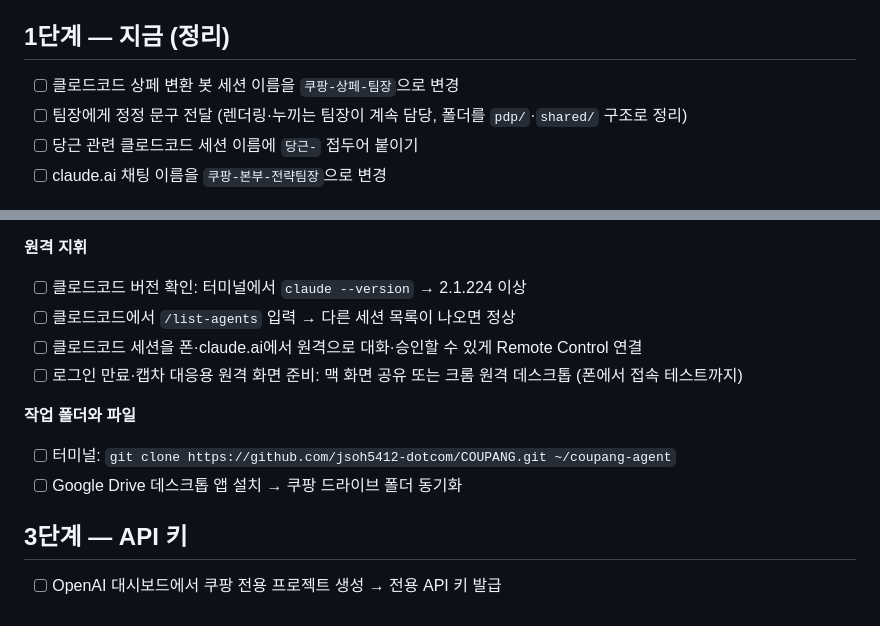
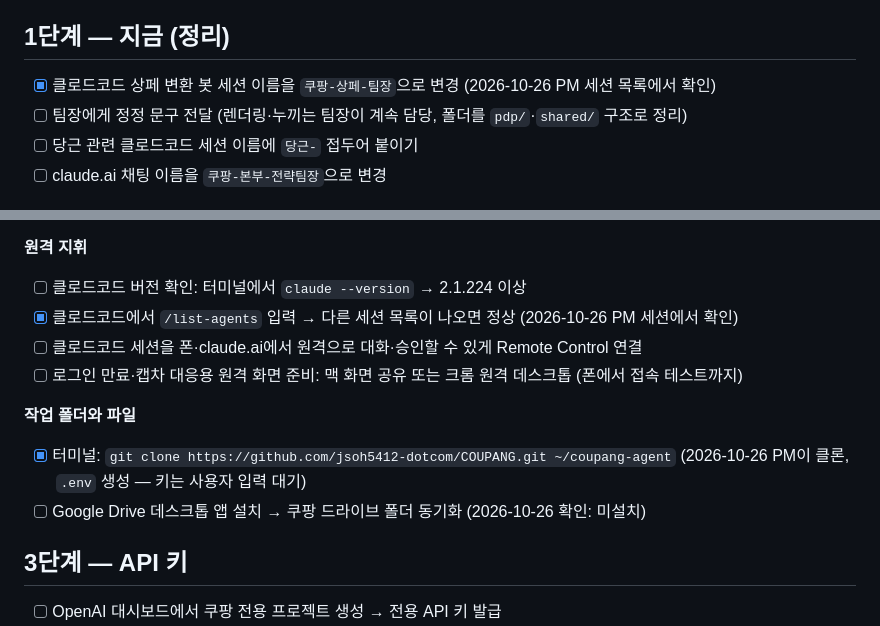
Before and after one commit to jsoh5412-dotcom/COUPANG, a Markdown page: SETUP.md, 2 parts joined by grey strips. Rendered like a GitHub page.

Commit message:
SETUP 체크리스트에 PM 맥북 셋업 확인 결과 반영 (클론·세션 목록·상페 팀장 이름 완료, 드라이브 앱 미설치)
Co-Authored-By: Claude Opus 5.5 <noreply@anthropic.com>

```diff
--- a/SETUP.md
+++ b/SETUP.md
@@ -4,7 +4,7 @@
 
 ## 1단계 — 지금 (정리)
 
-- [ ] 클로드코드 상페 변환 봇 세션 이름을 `쿠팡-상페-팀장`으로 변경
+- [x] 클로드코드 상페 변환 봇 세션 이름을 `쿠팡-상페-팀장`으로 변경 (2026-10-26 PM 세션 목록에서 확인)
 - [ ] 팀장에게 정정 문구 전달 (렌더링·누끼는 팀장이 계속 담당, 폴더를 `pdp/`·`shared/` 구조로 정리)
 - [ ] 당근 관련 클로드코드 세션 이름에 `당근-` 접두어 붙이기
 - [ ] claude.ai 채팅 이름을 `쿠팡-본부-전략팀장`으로 변경
@@ -32,13 +32,13 @@
 
 **원격 지휘**
 - [ ] 클로드코드 버전 확인: 터미널에서 `claude --version` → 2.1.224 이상
-- [ ] 클로드코드에서 `/list-agents` 입력 → 다른 세션 목록이 나오면 정상
+- [x] 클로드코드에서 `/list-agents` 입력 → 다른 세션 목록이 나오면 정상 (2026-10-26 PM 세션에서 확인)
 - [ ] 클로드코드 세션을 폰·claude.ai에서 원격으로 대화·승인할 수 있게 Remote Control 연결
 - [ ] 로그인 만료·캡차 대응용 원격 화면 준비: 맥 화면 공유 또는 크롬 원격 데스크톱 (폰에서 접속 테스트까지)
 
 **작업 폴더와 파일**
-- [ ] 터미널: `git clone https://github.com/jsoh5412-dotcom/COUPANG.git ~/coupang-agent`
-- [ ] Google Drive 데스크톱 앱 설치 → 쿠팡 드라이브 폴더 동기화
+- [x] 터미널: `git clone https://github.com/jsoh5412-dotcom/COUPANG.git ~/coupang-agent` (2026-10-26 PM이 클론, `.env` 생성 — 키는 사용자 입력 대기)
+- [ ] Google Drive 데스크톱 앱 설치 → 쿠팡 드라이브 폴더 동기화 (2026-10-26 확인: 미설치)
 
 ## 3단계 — API 키
 
```
